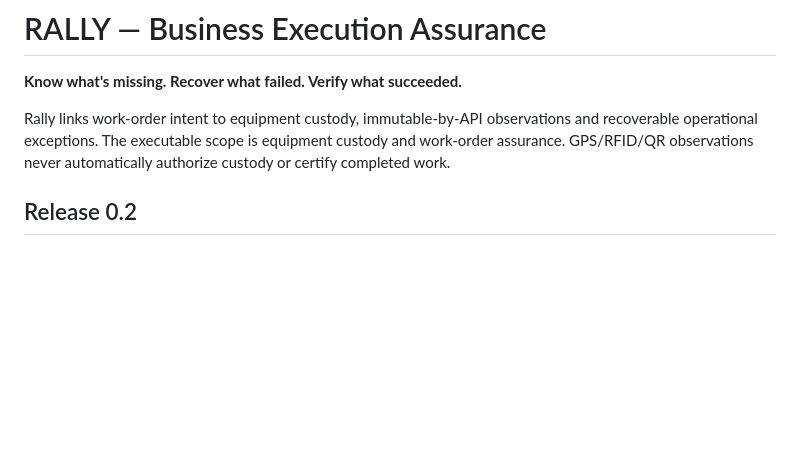
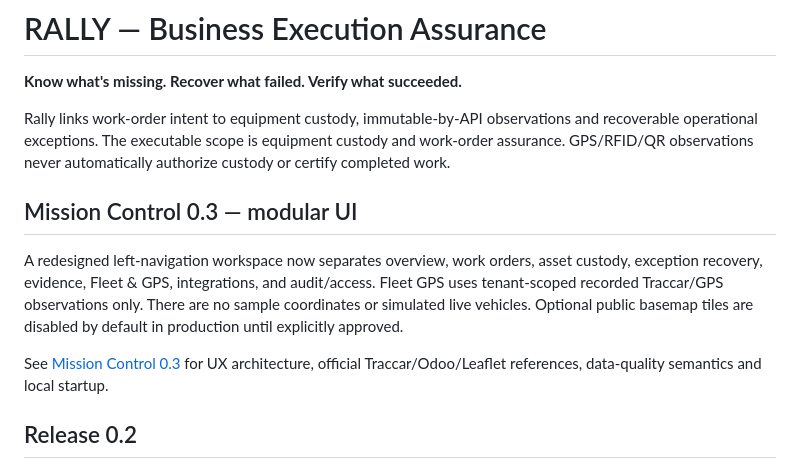
Before and after one commit to em3rc0dTh/Rally, a Markdown page: README.md, the part around the change. GitHub-like rendering; blank space fills up the shorter version.

Commit message:
docs: explain modular cockpit, live-source boundaries and map privacy settings

```diff
--- a/README.md
+++ b/README.md
@@ -3,6 +3,11 @@
 **Know what's missing. Recover what failed. Verify what succeeded.**
 
 Rally links work-order intent to equipment custody, immutable-by-API observations and recoverable operational exceptions. The executable scope is equipment custody and work-order assurance. GPS/RFID/QR observations never automatically authorize custody or certify completed work.
+
+## Mission Control 0.3 — modular UI
+A redesigned left-navigation workspace now separates overview, work orders, asset custody, exception recovery, evidence, Fleet & GPS, integrations, and audit/access. Fleet GPS uses tenant-scoped recorded Traccar/GPS observations only. There are no sample coordinates or simulated live vehicles. Optional public basemap tiles are disabled by default in production until explicitly approved.
+
+See [Mission Control 0.3](docs/16-mission-control-ui.md) for UX architecture, official Traccar/Odoo/Leaflet references, data-quality semantics and local startup.
 
 ## Release 0.2
 
```
Also changed, not shown: docs/16-mission-control-ui.md (added, +54 -0 lines).
